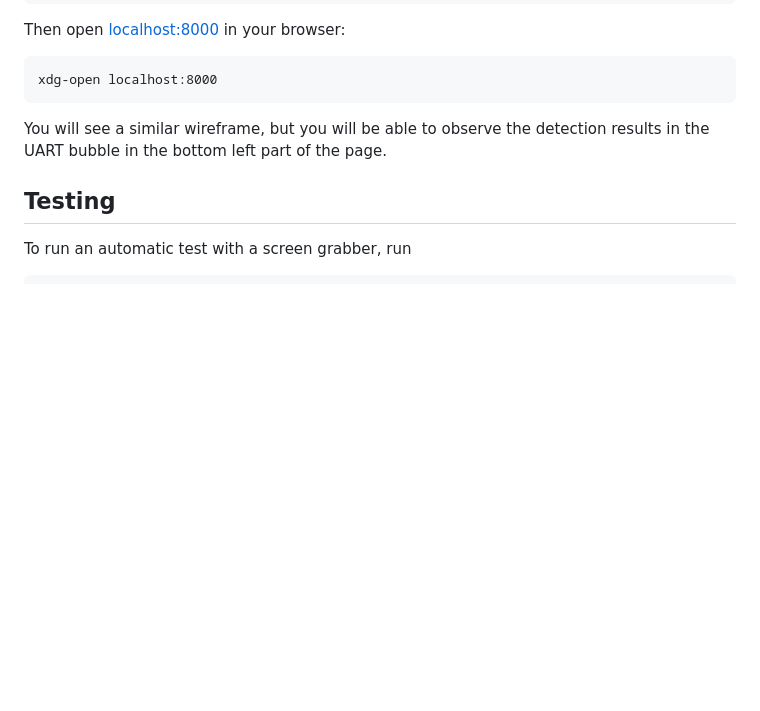
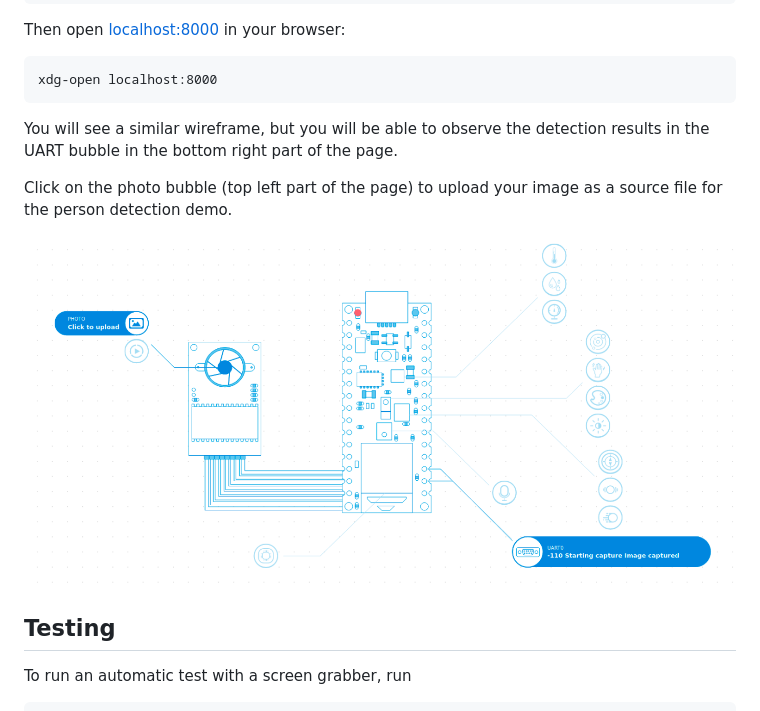
Before and after one commit to antmicro/renode-board-visualization, a Markdown page: README.md, the part around the change. Drawn GitHub-style; pictures changed too: assets/person_detection.png (added); blank space fills up the shorter version.

````diff
--- a/README.md
+++ b/README.md
@@ -59,7 +59,11 @@ Then open [localhost:8000](http://localhost:8000) in your browser:
 xdg-open localhost:8000
 ```
 
-You will see a similar wireframe, but you will be able to observe the detection results in the UART bubble in the bottom left part of the page.
+You will see a similar wireframe, but you will be able to observe the detection results in the UART bubble in the bottom right part of the page.
+
+Click on the photo bubble (top left part of the page) to upload your image as a source file for the person detection demo.
+
+![Upload photo](./assets/person_detection.png)
 
 ## Testing
 
````
